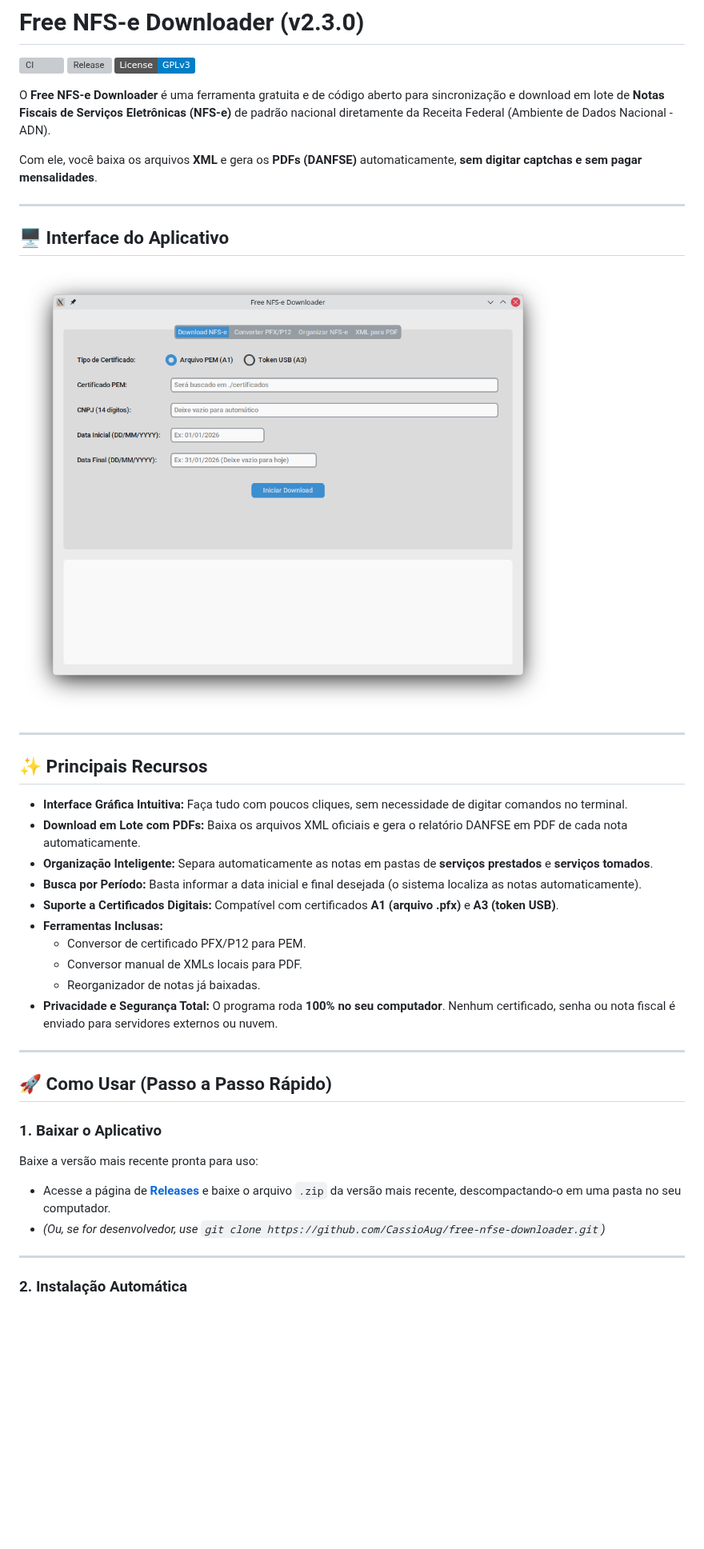
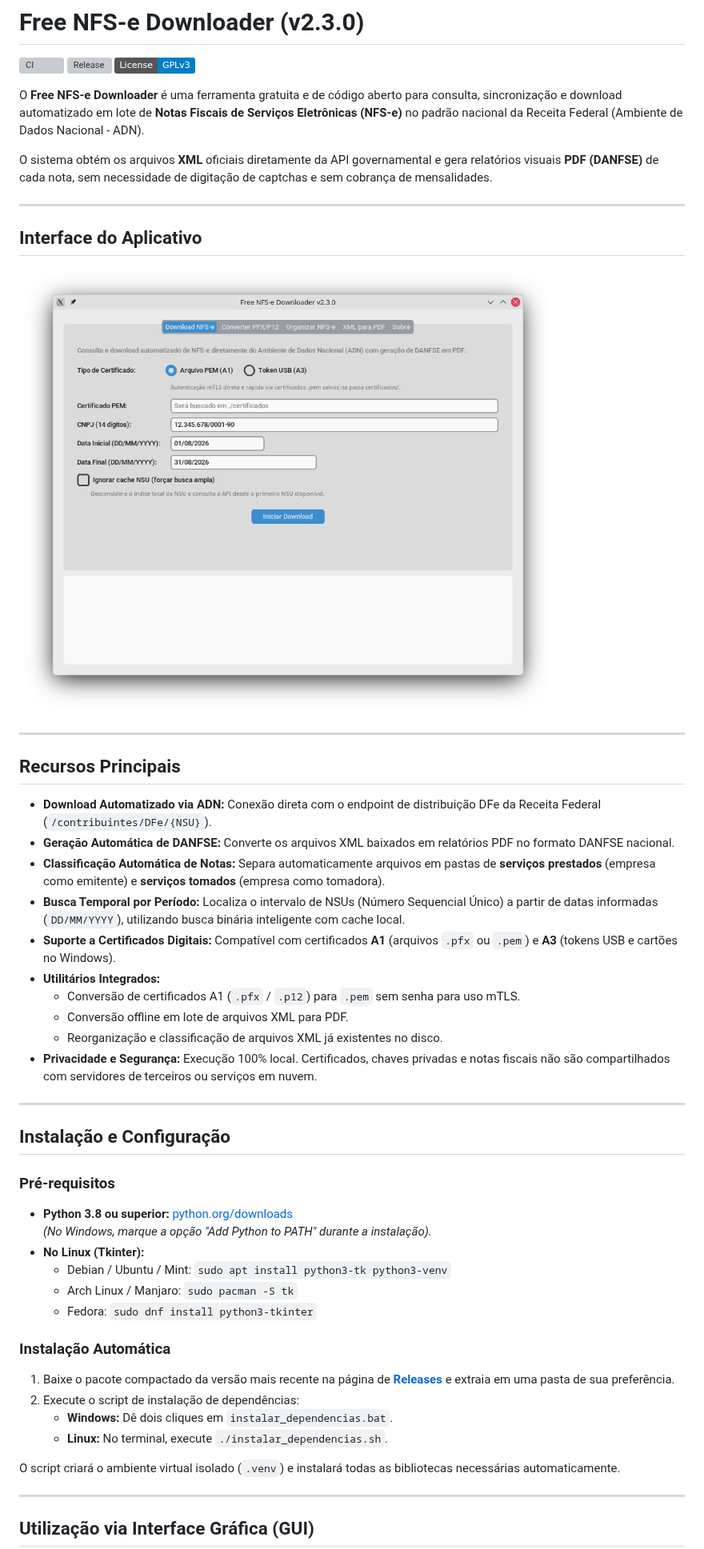
Before and after one commit to CassioAug/free-nfse-downloader, a Markdown page: README.md, the part around one of its changes. Shown at 80% size. GitHub-like rendering; pictures changed too: docs/images/gui_preview.png; badges without logos; blank space fills up the shorter version; grey boxes are pictures that could not be loaded.

Commit message:
fix(ci): fix windows test encoding, enhance gui descriptions, update preview and readme

```diff
--- a/README.md
+++ b/README.md
@@ -4,42 +4,54 @@
 [![Release](https://img.shields.io/github/v/release/CassioAug/free-nfse-downloader?color=blue)](https://github.com/CassioAug/free-nfse-downloader/releases)
 [![License: GPL v3](https://img.shields.io/badge/License-GPLv3-blue.svg)](https://www.gnu.org/licenses/gpl-3.0)
 
-O **Free NFS-e Downloader** é uma ferramenta gratuita e de código aberto para sincronização e download em lote de **Notas Fiscais de Serviços Eletrônicas (NFS-e)** de padrão nacional diretamente da Receita Federal (Ambiente de Dados Nacional - ADN).
+O **Free NFS-e Downloader** é uma ferramenta gratuita e de código aberto para consulta, sincronização e download automatizado em lote de **Notas Fiscais de Serviços Eletrônicas (NFS-e)** no padrão nacional da Receita Federal (Ambiente de Dados Nacional - ADN).
 
-Com ele, você baixa os arquivos **XML** e gera os **PDFs (DANFSE)** automaticamente, **sem digitar captchas e sem pagar mensalidades**.
+O sistema obtém os arquivos **XML** oficiais diretamente da API governamental e gera relatórios visuais **PDF (DANFSE)** de cada nota, sem necessidade de digitação de captchas e sem cobrança de mensalidades.
 
 ---
 
-## 🖥️ Interface do Aplicativo
+## Interface do Aplicativo
 
 ![Interface Gráfica do Free NFS-e Downloader](docs/images/gui_preview.png)
 
 ---
 
-## ✨ Principais Recursos
+## Recursos Principais
 
-- **Interface Gráfica Intuitiva:** Faça tudo com poucos cliques, sem necessidade de digitar comandos no terminal.
-- **Download em Lote com PDFs:** Baixa os arquivos XML oficiais e gera o relatório DANFSE em PDF de cada nota automaticamente.
-- **Organização Inteligente:** Separa automaticamente as notas em pastas de **serviços prestados** e **serviços tomados**.
-- **Busca por Período:** Basta informar a data inicial e final desejada (o sistema localiza as notas automaticamente).
-- **Suporte a Certificados Digitais:** Compatível com certificados **A1 (arquivo .pfx)** e **A3 (token USB)**.
-- **Ferramentas Inclusas:**
-  - Conversor de certificado PFX/P12 para PEM.
-  - Conversor manual de XMLs locais para PDF.
-  - Reorganizador de notas já baixadas.
-- **Privacidade e Segurança Total:** O programa roda **100% no seu computador**. Nenhum certificado, senha ou nota fiscal é enviado para servidores externos ou nuvem.
+- **Download Automatizado via ADN:** Conexão direta com o endpoint de distribuição DFe da Receita Federal (`/contribuintes/DFe/{NSU}`).
+- **Geração Automática de DANFSE:** Converte os arquivos XML baixados em relatórios PDF no formato DANFSE nacional.
+- **Classificação Automática de Notas:** Separa automaticamente arquivos em pastas de **serviços prestados** (empresa como emitente) e **serviços tomados** (empresa como tomadora).
+- **Busca Temporal por Período:** Localiza o intervalo de NSUs (Número Sequencial Único) a partir de datas informadas (`DD/MM/YYYY`), utilizando busca binária inteligente com cache local.
+- **Suporte a Certificados Digitais:** Compatível com certificados **A1** (arquivos `.pfx` ou `.pem`) e **A3** (tokens USB e cartões no Windows).
+- **Utilitários Integrados:**
+  - Conversão de certificados A1 (`.pfx` / `.p12`) para `.pem` sem senha para uso mTLS.
+  - Conversão offline em lote de arquivos XML para PDF.
+  - Reorganização e classificação de arquivos XML já existentes no disco.
+- **Privacidade e Segurança:** Execução 100% local. Certificados, chaves privadas e notas fiscais não são compartilhados com servidores de terceiros ou serviços em nuvem.
 
 ---
 
-## 🚀 Como Usar (Passo a Passo Rápido)
+## Instalação e Configuração
 
-### 1. Baixar o Aplicativo
+### Pré-requisitos
 
-Baixe a versão mais recente pronta para uso:
-- Acesse a página de **[Releases](https://github.com/CassioAug/free-nfse-downloader/releases)** e baixe o arquivo `.zip` da versão mais recente, descompactando-o em uma pasta no seu computador.
-- *(Ou, se for desenvolvedor, use `git clone https://github.com/CassioAug/free-nfse-downloader.git`)*
+- **Python 3.8 ou superior:** [python.org/downloads](https://www.python.org/downloads/)
+  *(No Windows, marque a opção "Add Python to PATH" durante a instalação).*
+- **No Linux (Tkinter):**
+  - Debian / Ubuntu / Mint: `sudo apt install python3-tk python3-venv`
+  - Arch Linux / Manjaro: `sudo pacman -S tk`
+  - Fedora: `sudo dnf install python3-tkinter`
+
+### Instalação Automática
+
+1. Baixe o pacote compactado da versão mais recente na página de **[Releases](https://github.com/CassioAug/free-nfse-downloader/releases)** e extraia em uma pasta de sua preferência.
+2. Execute o script de instalação de dependências:
+   - **Windows:** Dê dois cliques em `instalar_dependencias.bat`.
+   - **Linux:** No terminal, execute `./instalar_dependencias.sh`.
+
+O script criará o ambiente virtual isolado (`.venv`) e instalará todas as bibliotecas necessárias automaticamente.
 
 ---
 
-### 2. Instalação Automática
+## Utilização via Interface Gráfica (GUI)
 
```
Also changed, not shown: other parts of README.md (+89 -44 lines), docs/cli.md (+7 -1 lines), 2 other files.
